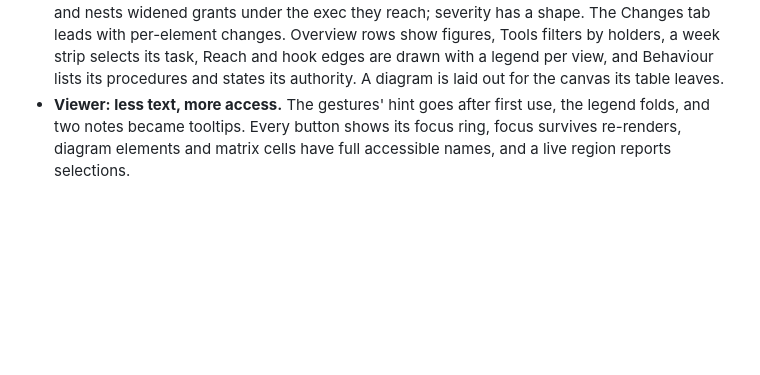
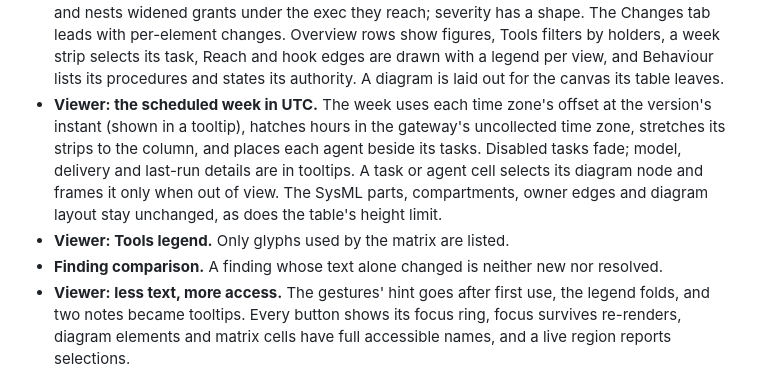
Before and after one commit to Casys-AI/openclaw-sysmlv2-export, a Markdown page: CHANGELOG.md, the part around the change. Rendered like a GitHub page; blank space fills up the shorter version.

```diff
--- a/CHANGELOG.md
+++ b/CHANGELOG.md
@@ -59,6 +59,16 @@ and `versions.json` entries still read.
   filters by holders, a week strip selects its task, Reach and hook edges are
   drawn with a legend per view, and Behaviour lists its procedures and states
   its authority. A diagram is laid out for the canvas its table leaves.
+- **Viewer: the scheduled week in UTC.** The week uses each time zone's offset
+  at the version's instant (shown in a tooltip), hatches hours in the gateway's
+  uncollected time zone, stretches its strips to the column, and places each
+  agent beside its tasks. Disabled tasks fade; model, delivery and last-run
+  details are in tooltips. A task or agent cell selects its diagram node and
+  frames it only when out of view. The SysML parts, compartments, owner edges
+  and diagram layout stay unchanged, as does the table's height limit.
+- **Viewer: Tools legend.** Only glyphs used by the matrix are listed.
+- **Finding comparison.** A finding whose text alone changed is neither new nor
+  resolved.
 - **Viewer: less text, more access.** The gestures' hint goes after first use,
   the legend folds, and two notes became tooltips. Every button shows its focus
   ring, focus survives re-renders, diagram elements and matrix cells have full
```
Also changed, not shown: README.md (+7 -3 lines), SPEC.md (+17 -7 lines), docs/screenshots/scheduled-tasks.png.
